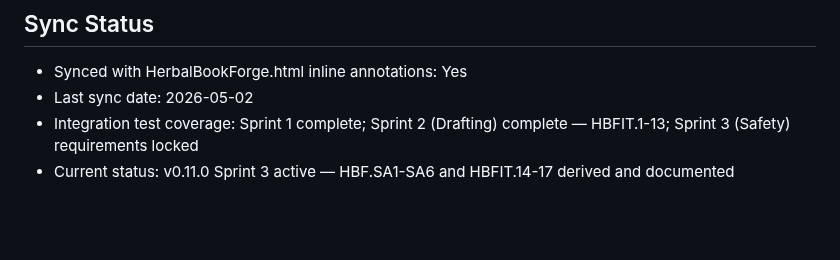
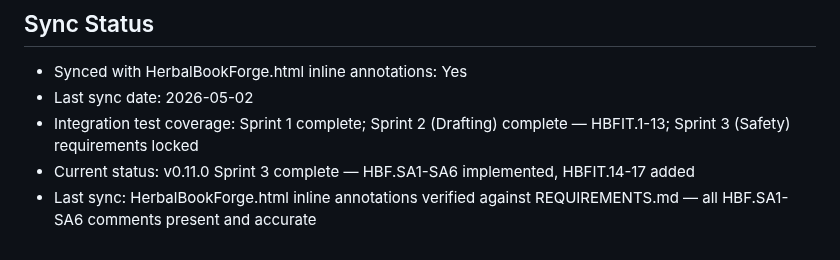
Before and after one commit to bnorth12/AI-Book-Tools, a Markdown page: HerbalBookForge/REQUIREMENTS.md, the part around the change. Drawn GitHub-style; blank space fills up the shorter version.

Commit message:
docs(hbf): REQUIREMENTS.md final sync for v0.11.0 — HBF.SA1-SA6 and HBFIT.14-17 verified complete (closes #49)

```diff
--- a/HerbalBookForge/REQUIREMENTS.md
+++ b/HerbalBookForge/REQUIREMENTS.md
@@ -130,4 +130,5 @@ HBF.BG.BGA3: User SHALL see clear indication that the request was sent to the LL
 - Synced with HerbalBookForge.html inline annotations: Yes
 - Last sync date: 2026-05-02
 - Integration test coverage: Sprint 1 complete; Sprint 2 (Drafting) complete — HBFIT.1-13; Sprint 3 (Safety) requirements locked
-- Current status: v0.11.0 Sprint 3 active — HBF.SA1-SA6 and HBFIT.14-17 derived and documented
+- Current status: v0.11.0 Sprint 3 complete — HBF.SA1-SA6 implemented, HBFIT.14-17 added
+- Last sync: HerbalBookForge.html inline annotations verified against REQUIREMENTS.md — all HBF.SA1-SA6 comments present and accurate
```
